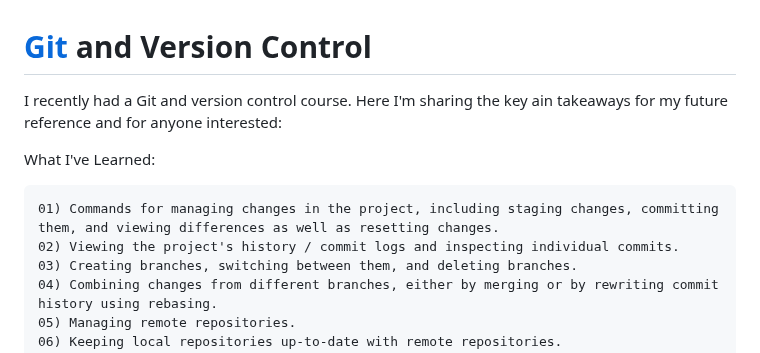
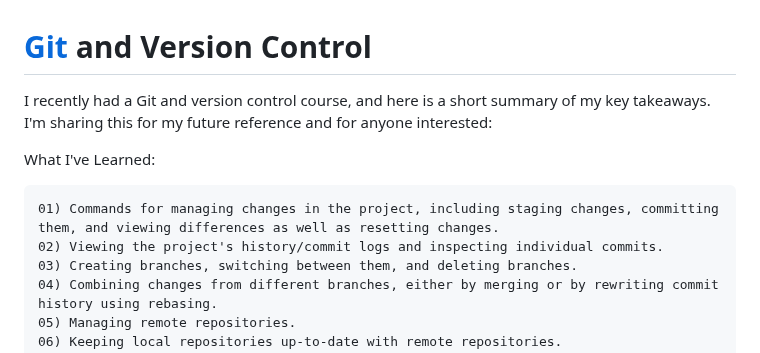
Before and after one commit to Fahim-Ahmad/intoCODE, a Markdown page: git/README.md, the part around the change. Drawn GitHub-style.

Commit message:
Revert "minor changes"
This reverts commit 54a588d04a278fe6113fe6b756ab12fdf85c0f14.

```diff
--- a/git/README.md
+++ b/git/README.md
@@ -1,11 +1,11 @@
 # [Git](https://git-scm.com) and Version Control
 
-I recently had a Git and version control course. Here I'm sharing the key ain takeaways for my future reference and for anyone interested:
+I recently had a Git and version control course, and here is a short summary of my key takeaways. I'm sharing this for my future reference and for anyone interested:
 
 What I've Learned:
 
     01) Commands for managing changes in the project, including staging changes, committing them, and viewing differences as well as resetting changes.
-    02) Viewing the project's history / commit logs and inspecting individual commits.
+    02) Viewing the project's history/commit logs and inspecting individual commits.
     03) Creating branches, switching between them, and deleting branches.
     04) Combining changes from different branches, either by merging or by rewriting commit history using rebasing.
     05) Managing remote repositories.
```
